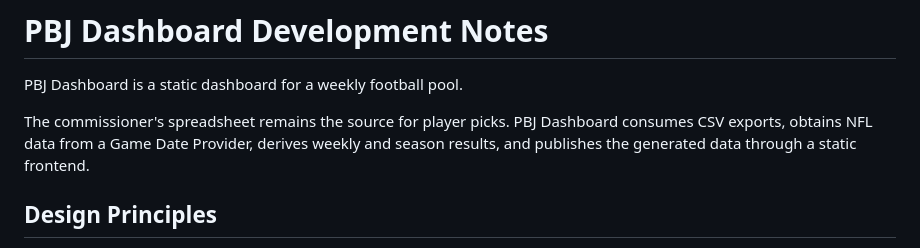
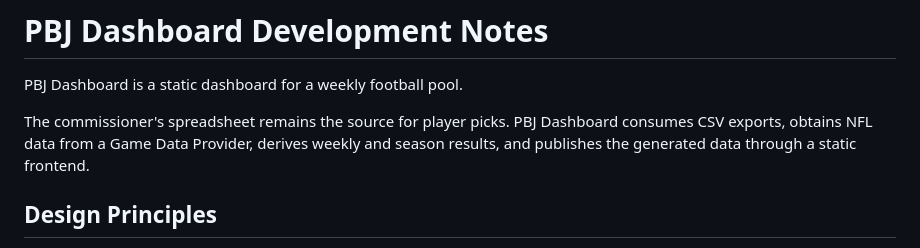
Before and after one commit to Jonmainhart/pbj, a Markdown page: DEVELOPMENT.md, the part around the change. Rendered like a GitHub page.

Commit message:
chore: fix typo.

```diff
--- a/DEVELOPMENT.md
+++ b/DEVELOPMENT.md
@@ -3,7 +3,7 @@
 PBJ Dashboard is a static dashboard for a weekly football pool.
 
 The commissioner's spreadsheet remains the source for player picks. PBJ
-Dashboard consumes CSV exports, obtains NFL data from a Game Date Provider, derives weekly and
+Dashboard consumes CSV exports, obtains NFL data from a Game Data Provider, derives weekly and
 season results, and publishes the generated data through a static frontend.
 
 ## Design Principles
```
